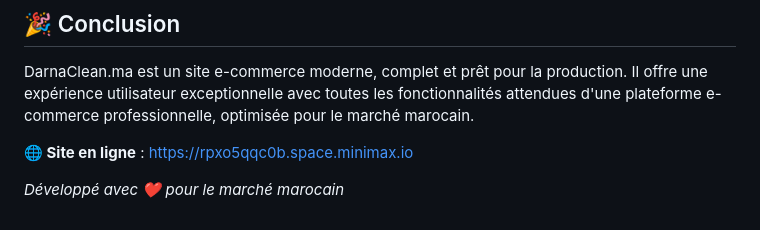
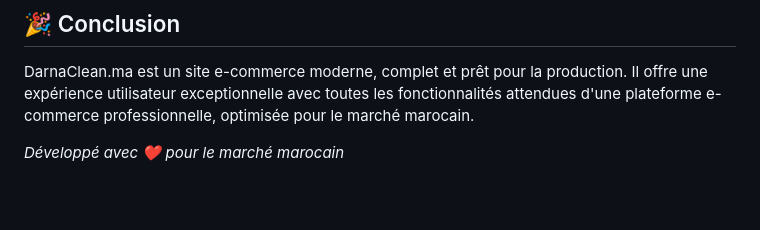
Before and after one commit to Horese07/darnaclean-frontend, a Markdown page: README.md, the part around the change. GitHub-like rendering; blank space fills up the shorter version.

```diff
--- a/README.md
+++ b/README.md
@@ -272,6 +272,6 @@ Le code est structuré pour faciliter l'intégration avec une API REST :
 
 DarnaClean.ma est un site e-commerce moderne, complet et prêt pour la production. Il offre une expérience utilisateur exceptionnelle avec toutes les fonctionnalités attendues d'une plateforme e-commerce professionnelle, optimisée pour le marché marocain.
 
-**🌐 Site en ligne** : [https://rpxo5qqc0b.space.minimax.io](https://rpxo5qqc0b.space.minimax.io)
+
 
 *Développé avec ❤️ pour le marché marocain*
```
